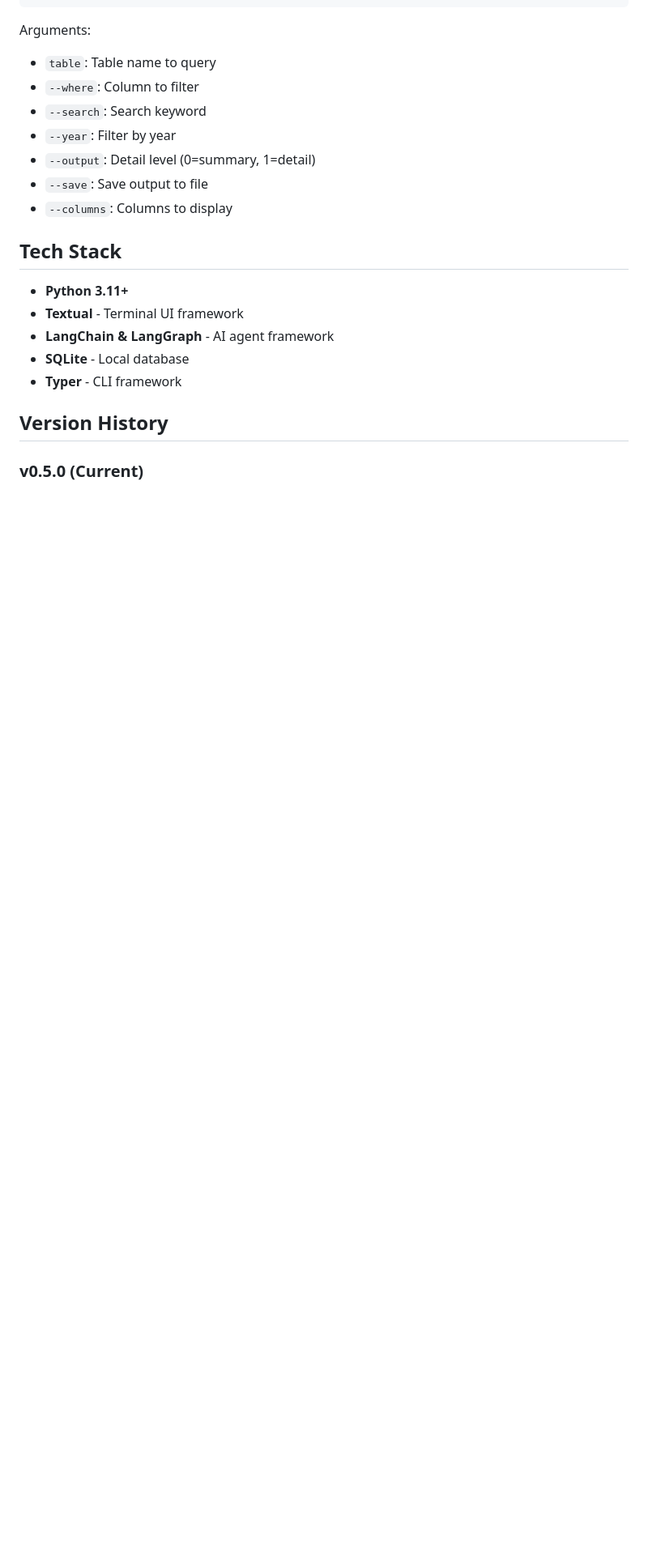
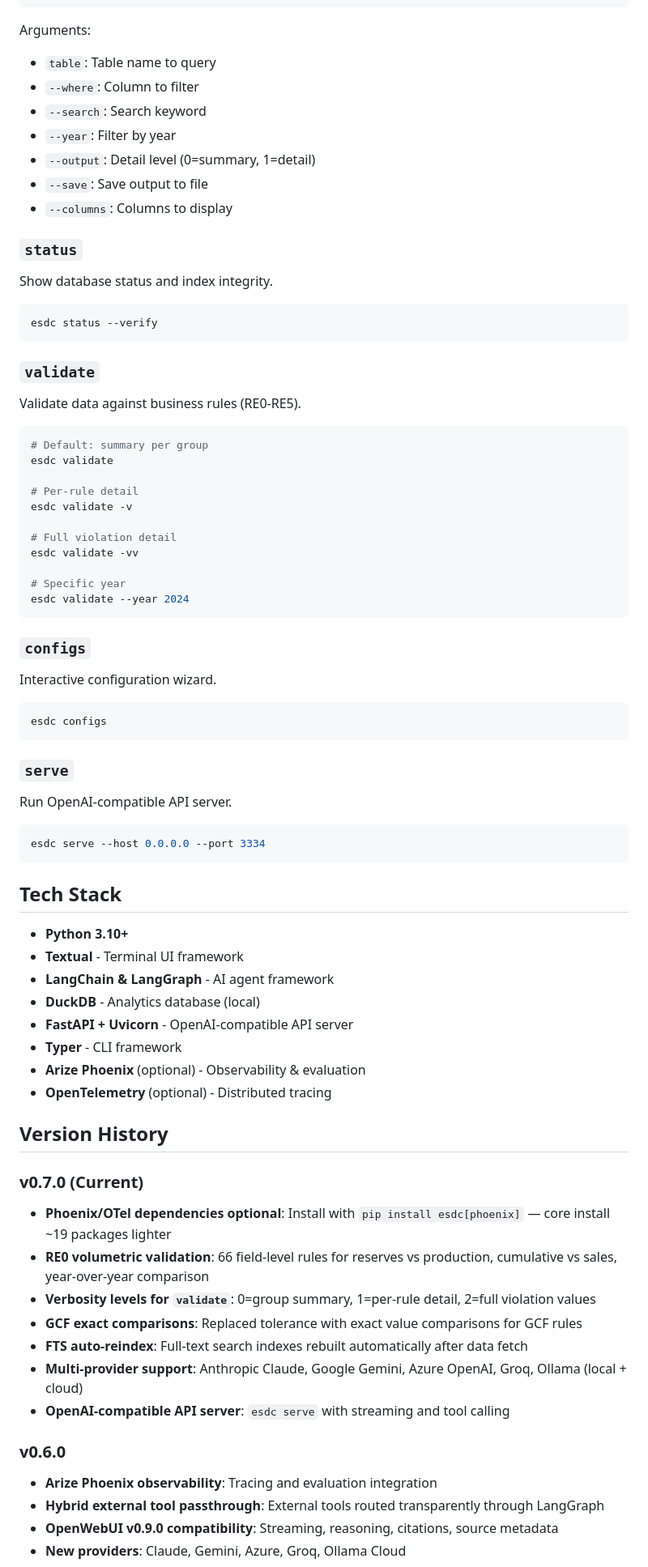
Before and after one commit to fajril/esdc, a Markdown page: README.md, the part around one of its changes. Shown at 81% size. Rendered like a GitHub page; blank space fills up the shorter version.

Commit message:
docs: update README for v0.7.0 — optional Phoenix, new commands, architecture

````diff
--- a/README.md
+++ b/README.md
@@ -202,14 +223,69 @@ Arguments:
 - `--save`: Save output to file
 - `--columns`: Columns to display
 
+### `status`
+Show database status and index integrity.
+
+```bash
+esdc status --verify
+```
+
+### `validate`
+Validate data against business rules (RE0-RE5).
+
+```bash
+# Default: summary per group
+esdc validate
+
+# Per-rule detail
+esdc validate -v
+
+# Full violation detail
+esdc validate -vv
+
+# Specific year
+esdc validate --year 2024
+```
+
+### `configs`
+Interactive configuration wizard.
+
+```bash
+esdc configs
+```
+
+### `serve`
+Run OpenAI-compatible API server.
+
+```bash
+esdc serve --host 0.0.0.0 --port 3334
+```
+
 ## Tech Stack
 
-- **Python 3.11+**
+- **Python 3.10+**
 - **Textual** - Terminal UI framework
 - **LangChain & LangGraph** - AI agent framework
-- **SQLite** - Local database
+- **DuckDB** - Analytics database (local)
+- **FastAPI + Uvicorn** - OpenAI-compatible API server
 - **Typer** - CLI framework
+- **Arize Phoenix** (optional) - Observability & evaluation
+- **OpenTelemetry** (optional) - Distributed tracing
 
 ## Version History
 
-### v0.5.0 (Current)
+### v0.7.0 (Current)
+- **Phoenix/OTel dependencies optional**: Install with `pip install esdc[phoenix]` — core install ~19 packages lighter
+- **RE0 volumetric validation**: 66 field-level rules for reserves vs production, cumulative vs sales, year-over-year comparison
+- **Verbosity levels for `validate`**: 0=group summary, 1=per-rule detail, 2=full violation values
+- **GCF exact comparisons**: Replaced tolerance with exact value comparisons for GCF rules
+- **FTS auto-reindex**: Full-text search indexes rebuilt automatically after data fetch
+- **Multi-provider support**: Anthropic Claude, Google Gemini, Azure OpenAI, Groq, Ollama (local + cloud)
+- **OpenAI-compatible API server**: `esdc serve` with streaming and tool calling
+
+### v0.6.0
+- **Arize Phoenix observability**: Tracing and evaluation integration
+- **Hybrid external tool passthrough**: External tools routed transparently through LangGraph
+- **OpenWebUI v0.9.0 compatibility**: Streaming, reasoning, citations, source metadata
+- **New providers**: Claude, Gemini, Azure, Groq, Ollama Cloud
+
````
Also changed, not shown: other parts of README.md (+25 -3 lines).
